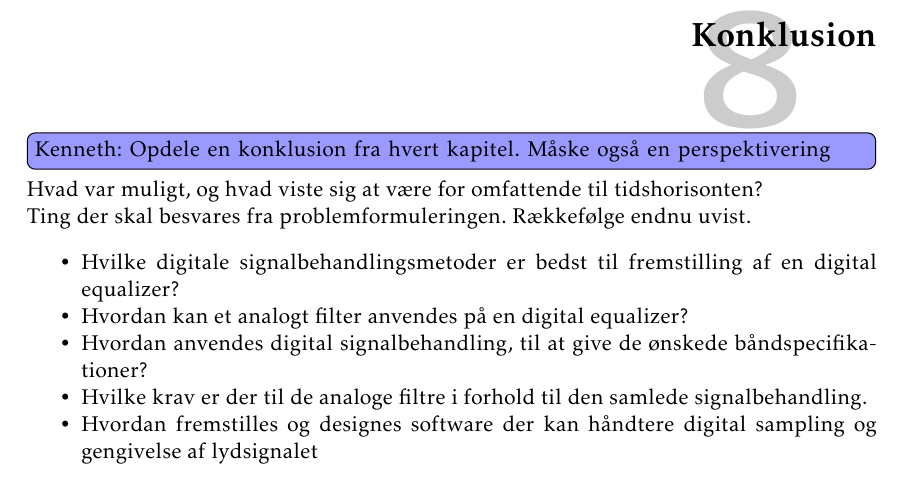
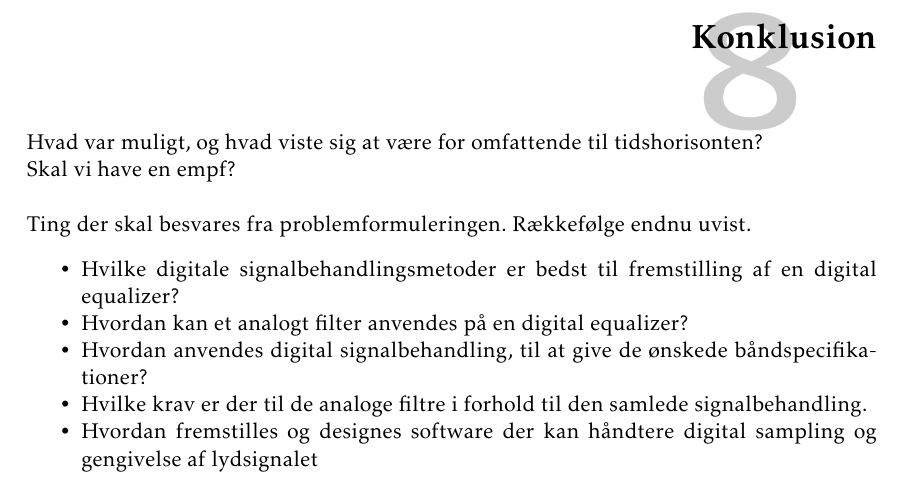
Before and after one commit to fraannk/sdu-gruppe3-2017, a LaTeX book (rapport.tex, which reads section/konklusion.tex): part of page 63 of 73, cut so that both start at the same text. Compiled offline with pdfLaTeX.

Commit message:
En reminder til mig selv

```diff
--- a/section/konklusion.tex
+++ b/section/konklusion.tex
@@ -1,8 +1,7 @@
 \chapter{Konklusion} \label{kap:konklusion}
-\Kenneth{Opdele en konklusion fra hvert kapitel.
-	Måske også en perspektivering}
-
-Hvad var muligt, og hvad viste sig at være for omfattende til tidshorisonten?
+Hvad var muligt, og hvad viste sig at være for omfattende til tidshorisonten? \\
+Skal vi have en empf?
+\\
 
 Ting der skal besvares fra problemformuleringen. Rækkefølge endnu uvist.
 \begin{itemize}[noitemsep]
```
Also changed, not shown: section/Fir.tex (+2 -2 lines), section/stykliste.tex (+1 -1 lines).
